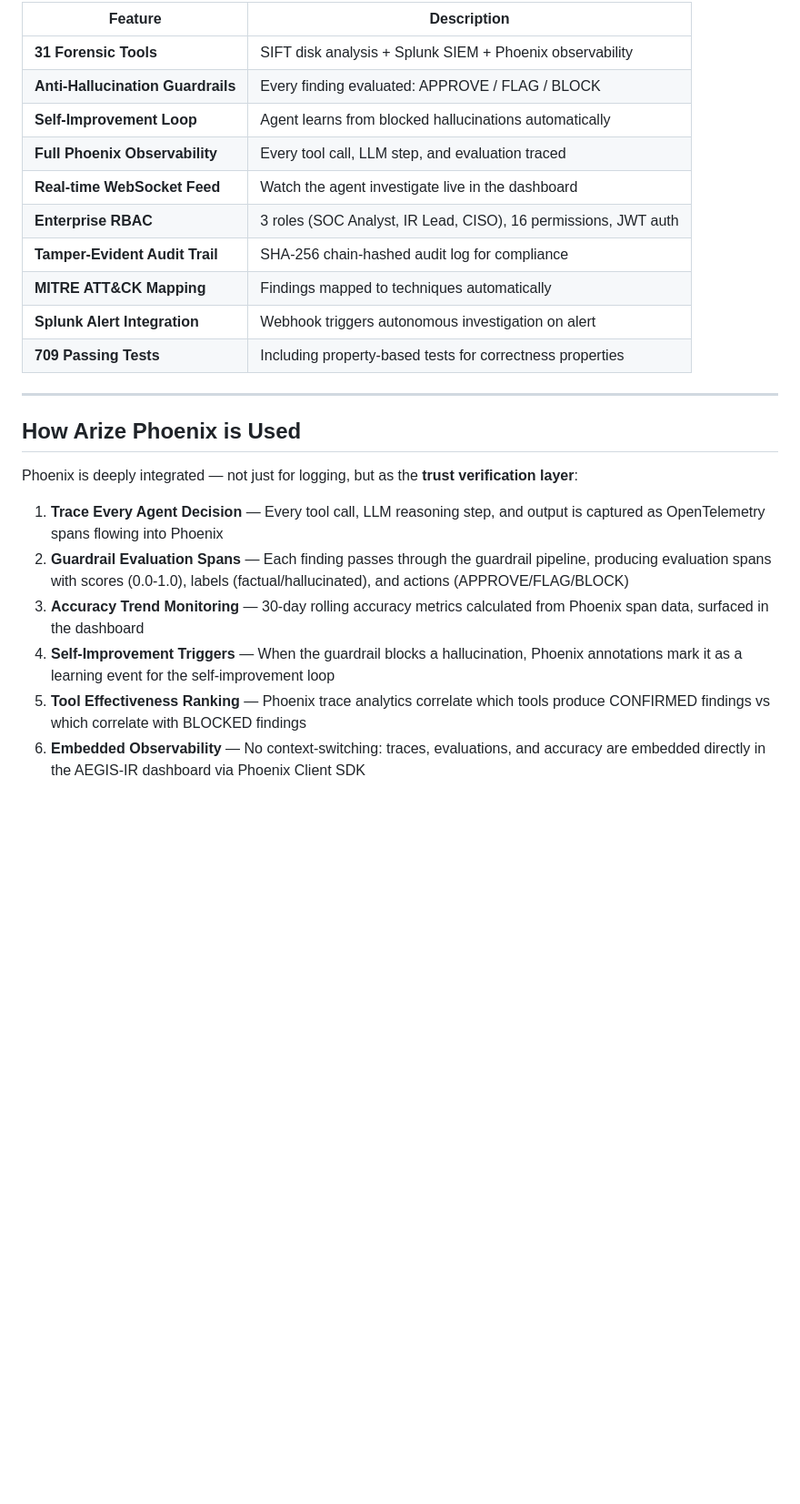
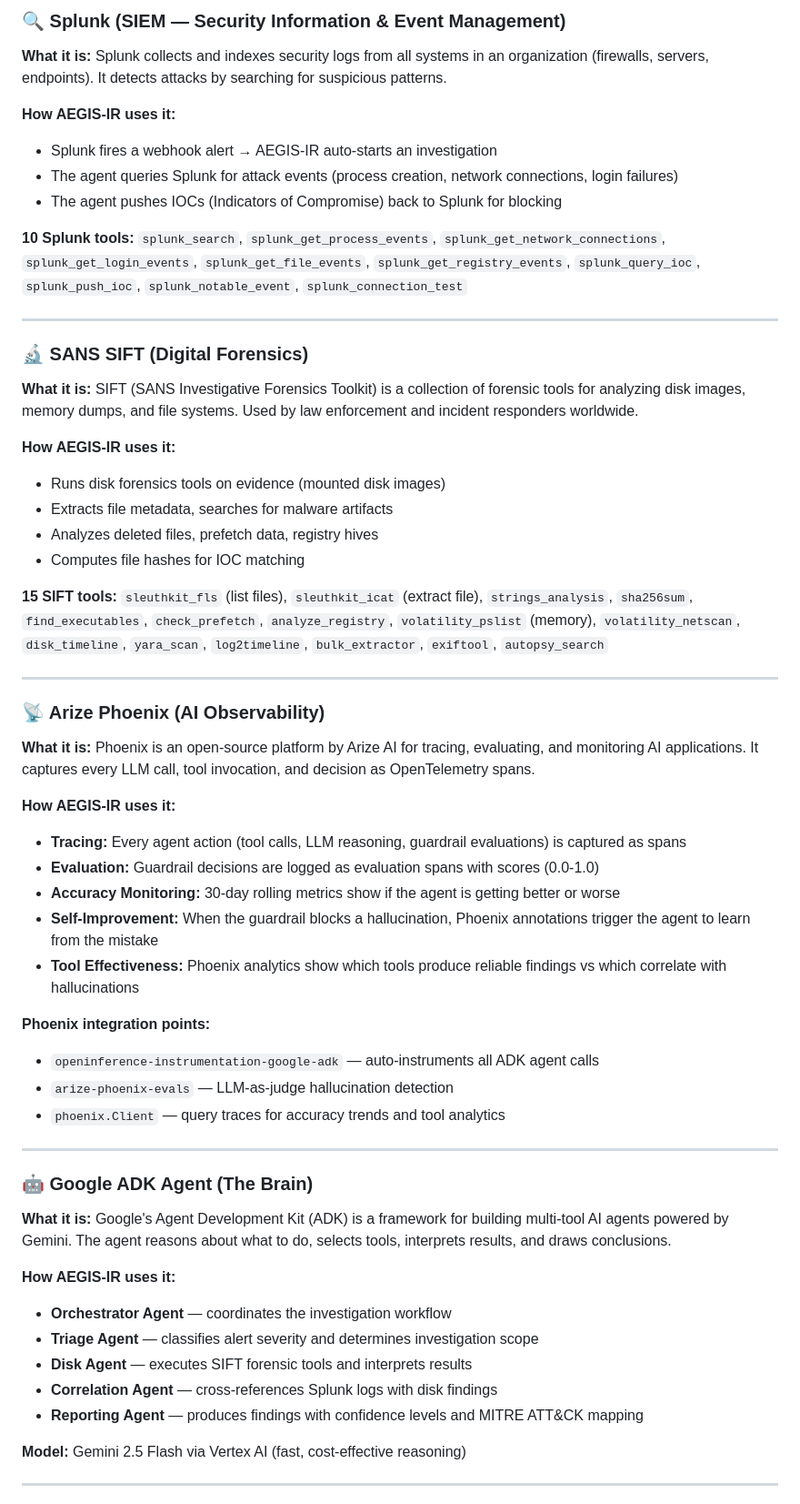
Before and after one commit to AbinjithTK/aegis-ir, a Markdown page: README.md, the part around one of its changes. Shown at 91% size. Rendered like a GitHub page; blank space fills up the shorter version.

```diff
--- a/README.md
+++ b/README.md
@@ -62,26 +71,61 @@ AEGIS-IR is an **autonomous incident response agent** with a built-in **anti-hal
 
-| Feature | Description |
-|---------|-------------|
-| **31 Forensic Tools** | SIFT disk analysis + Splunk SIEM + Phoenix observability |
-| **Anti-Hallucination Guardrails** | Every finding evaluated: APPROVE / FLAG / BLOCK |
-| **Self-Improvement Loop** | Agent learns from blocked hallucinations automatically |
-| **Full Phoenix Observability** | Every tool call, LLM step, and evaluation traced |
-| **Real-time WebSocket Feed** | Watch the agent investigate live in the dashboard |
-| **Enterprise RBAC** | 3 roles (SOC Analyst, IR Lead, CISO), 16 permissions, JWT auth |
-| **Tamper-Evident Audit Trail** | SHA-256 chain-hashed audit log for compliance |
-| **MITRE ATT&CK Mapping** | Findings mapped to techniques automatically |
-| **Splunk Alert Integration** | Webhook triggers autonomous investigation on alert |
-| **709 Passing Tests** | Including property-based tests for correctness properties |
+### 🔍 Splunk (SIEM — Security Information & Event Management)
+
+**What it is:** Splunk collects and indexes security logs from all systems in an organization (firewalls, servers, endpoints). It detects attacks by searching for suspicious patterns.
+
+**How AEGIS-IR uses it:**
+- Splunk fires a webhook alert → AEGIS-IR auto-starts an investigation
+- The agent queries Splunk for attack events (process creation, network connections, login failures)
+- The agent pushes IOCs (Indicators of Compromise) back to Splunk for blocking
+
+**10 Splunk tools:** `splunk_search`, `splunk_get_process_events`, `splunk_get_network_connections`, `splunk_get_login_events`, `splunk_get_file_events`, `splunk_get_registry_events`, `splunk_query_ioc`, `splunk_push_ioc`, `splunk_notable_event`, `splunk_connection_test`
 
 ---
 
-## How Arize Phoenix is Used
+### 🔬 SANS SIFT (Digital Forensics)
 
-Phoenix is deeply integrated — not just for logging, but as the **trust verification layer**:
+**What it is:** SIFT (SANS Investigative Forensics Toolkit) is a collection of forensic tools for analyzing disk images, memory dumps, and file systems. Used by law enforcement and incident responders worldwide.
 
-1. **Trace Every Agent Decision** — Every tool call, LLM reasoning step, and output is captured as OpenTelemetry spans flowing into Phoenix
-2. **Guardrail Evaluation Spans** — Each finding passes through the guardrail pipeline, producing evaluation spans with scores (0.0-1.0), labels (factual/hallucinated), and actions (APPROVE/FLAG/BLOCK)
-3. **Accuracy Trend Monitoring** — 30-day rolling accuracy metrics calculated from Phoenix span data, surfaced in the dashboard
-4. **Self-Improvement Triggers** — When the guardrail blocks a hallucination, Phoenix annotations mark it as a learning event for the self-improvement loop
-5. **Tool Effectiveness Ranking** — Phoenix trace analytics correlate which tools produce CONFIRMED findings vs which correlate with BLOCKED findings
-6. **Embedded Observability** — No context-switching: traces, evaluations, and accuracy are embedded directly in the AEGIS-IR dashboard via Phoenix Client SDK
+**How AEGIS-IR uses it:**
+- Runs disk forensics tools on evidence (mounted disk images)
+- Extracts file metadata, searches for malware artifacts
+- Analyzes deleted files, prefetch data, registry hives
+- Computes file hashes for IOC matching
+
+**15 SIFT tools:** `sleuthkit_fls` (list files), `sleuthkit_icat` (extract file), `strings_analysis`, `sha256sum`, `find_executables`, `check_prefetch`, `analyze_registry`, `volatility_pslist` (memory), `volatility_netscan`, `disk_timeline`, `yara_scan`, `log2timeline`, `bulk_extractor`, `exiftool`, `autopsy_search`
+
+---
+
+### 📡 Arize Phoenix (AI Observability)
+
+**What it is:** Phoenix is an open-source platform by Arize AI for tracing, evaluating, and monitoring AI applications. It captures every LLM call, tool invocation, and decision as OpenTelemetry spans.
+
+**How AEGIS-IR uses it:**
+- **Tracing:** Every agent action (tool calls, LLM reasoning, guardrail evaluations) is captured as spans
+- **Evaluation:** Guardrail decisions are logged as evaluation spans with scores (0.0-1.0)
+- **Accuracy Monitoring:** 30-day rolling metrics show if the agent is getting better or worse
+- **Self-Improvement:** When the guardrail blocks a hallucination, Phoenix annotations trigger the agent to learn from the mistake
+- **Tool Effectiveness:** Phoenix analytics show which tools produce reliable findings vs which correlate with hallucinations
+
+**Phoenix integration points:**
+- `openinference-instrumentation-google-adk` — auto-instruments all ADK agent calls
+- `arize-phoenix-evals` — LLM-as-judge hallucination detection
+- `phoenix.Client` — query traces for accuracy trends and tool analytics
+
+---
+
+### 🤖 Google ADK Agent (The Brain)
+
+**What it is:** Google's Agent Development Kit (ADK) is a framework for building multi-tool AI agents powered by Gemini. The agent reasons about what to do, selects tools, interprets results, and draws conclusions.
+
+**How AEGIS-IR uses it:**
+- **Orchestrator Agent** — coordinates the investigation workflow
+- **Triage Agent** — classifies alert severity and determines investigation scope
+- **Disk Agent** — executes SIFT forensic tools and interprets results
+- **Correlation Agent** — cross-references Splunk logs with disk findings
+- **Reporting Agent** — produces findings with confidence levels and MITRE ATT&CK mapping
+
+**Model:** Gemini 2.5 Flash via Vertex AI (fast, cost-effective reasoning)
+
+---
+
```
Also changed, not shown: other parts of README.md (+255 -190 lines).
